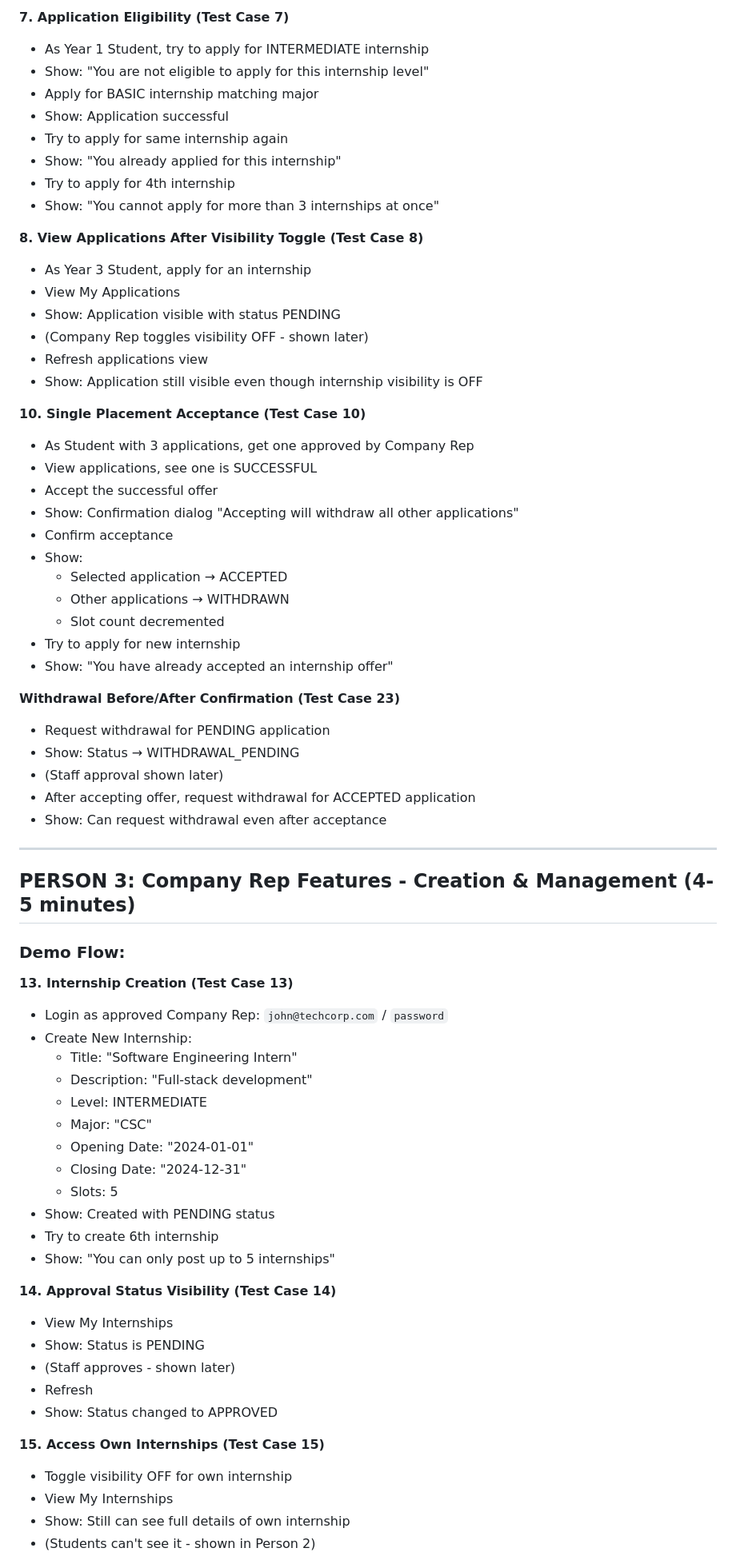
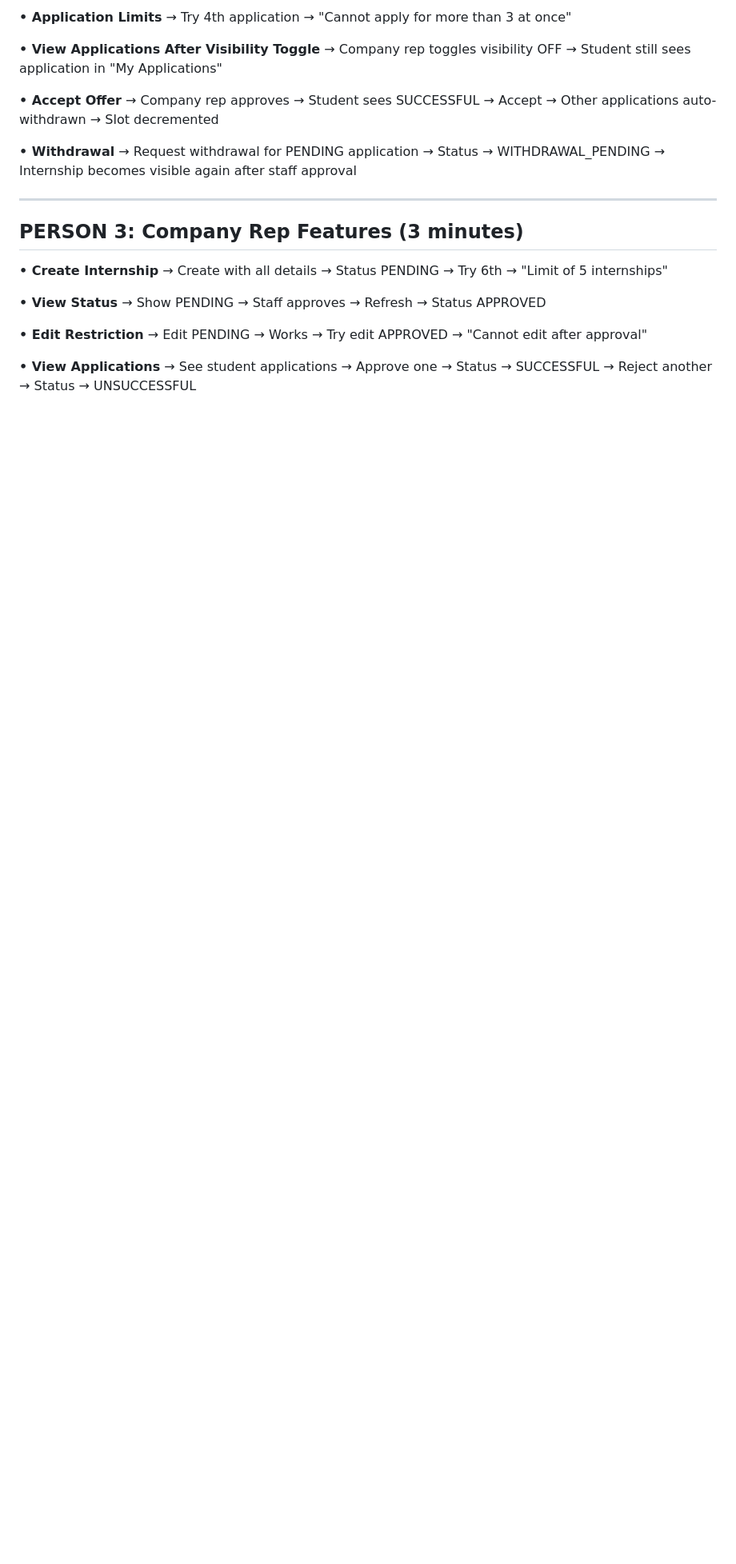
Before and after one commit to shreyvivek/oops_internship_system, a Markdown page: DEMO_SCRIPT.md, the part around the change printed below. Shown: that part at 80% size. Rendered like a GitHub page; blank space fills up the shorter version.

Commit message:
minor edits pt.8

```diff
--- a/DEMO_SCRIPT.md
+++ b/DEMO_SCRIPT.md
@@ -65,72 +27,21 @@
 
-**7. Application Eligibility (Test Case 7)**
-- As Year 1 Student, try to apply for INTERMEDIATE internship
-- Show: "You are not eligible to apply for this internship level"
-- Apply for BASIC internship matching major
-- Show: Application successful
-- Try to apply for same internship again
-- Show: "You already applied for this internship"
-- Try to apply for 4th internship
-- Show: "You cannot apply for more than 3 internships at once"
+**• Application Limits** → Try 4th application → "Cannot apply for more than 3 at once"
 
-**8. View Applications After Visibility Toggle (Test Case 8)**
-- As Year 3 Student, apply for an internship
-- View My Applications
-- Show: Application visible with status PENDING
-- (Company Rep toggles visibility OFF - shown later)
-- Refresh applications view
-- Show: Application still visible even though internship visibility is OFF
+**• View Applications After Visibility Toggle** → Company rep toggles visibility OFF → Student still sees application in "My Applications"
 
-**10. Single Placement Acceptance (Test Case 10)**
-- As Student with 3 applications, get one approved by Company Rep
-- View applications, see one is SUCCESSFUL
-- Accept the successful offer
-- Show: Confirmation dialog "Accepting will withdraw all other applications"
-- Confirm acceptance
-- Show:
-  - Selected application → ACCEPTED
-  - Other applications → WITHDRAWN
-  - Slot count decremented
-- Try to apply for new internship
-- Show: "You have already accepted an internship offer"
+**• Accept Offer** → Company rep approves → Student sees SUCCESSFUL → Accept → Other applications auto-withdrawn → Slot decremented
 
-**Withdrawal Before/After Confirmation (Test Case 23)**
-- Request withdrawal for PENDING application
-- Show: Status → WITHDRAWAL_PENDING
-- (Staff approval shown later)
-- After accepting offer, request withdrawal for ACCEPTED application
-- Show: Can request withdrawal even after acceptance
+**• Withdrawal** → Request withdrawal for PENDING application → Status → WITHDRAWAL_PENDING → Internship becomes visible again after staff approval
 
 ---
 
-## **PERSON 3: Company Rep Features - Creation & Management (4-5 minutes)**
+## **PERSON 3: Company Rep Features (3 minutes)**
 
-### Demo Flow:
+**• Create Internship** → Create with all details → Status PENDING → Try 6th → "Limit of 5 internships"
 
-**13. Internship Creation (Test Case 13)**
-- Login as approved Company Rep: `john@techcorp.com` / `password`
-- Create New Internship:
-  - Title: "Software Engineering Intern"
-  - Description: "Full-stack development"
-  - Level: INTERMEDIATE
-  - Major: "CSC"
-  - Opening Date: "2024-01-01"
-  - Closing Date: "2024-12-31"
-  - Slots: 5
-- Show: Created with PENDING status
-- Try to create 6th internship
-- Show: "You can only post up to 5 internships"
+**• View Status** → Show PENDING → Staff approves → Refresh → Status APPROVED
 
-**14. Approval Status Visibility (Test Case 14)**
-- View My Internships
-- Show: Status is PENDING
-- (Staff approves - shown later)
-- Refresh
-- Show: Status changed to APPROVED
+**• Edit Restriction** → Edit PENDING → Works → Try edit APPROVED → "Cannot edit after approval"
 
-**15. Access Own Internships (Test Case 15)**
-- Toggle visibility OFF for own internship
-- View My Internships
-- Show: Still can see full details of own internship
-- (Students can't see it - shown in Person 2)
+**• View Applications** → See student applications → Approve one → Status → SUCCESSFUL → Reject another → Status → UNSUCCESSFUL
 
```
Also changed, not shown: other parts of DEMO_SCRIPT.md (+32 -182 lines).
